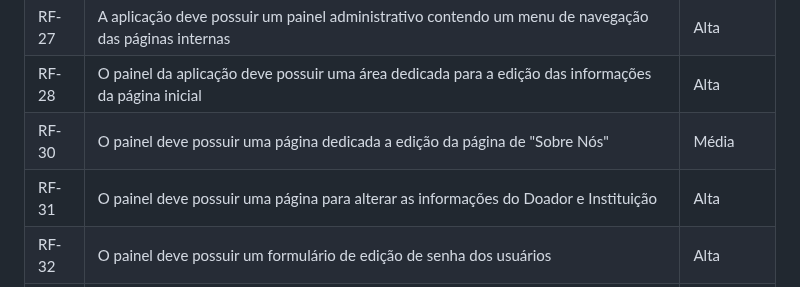
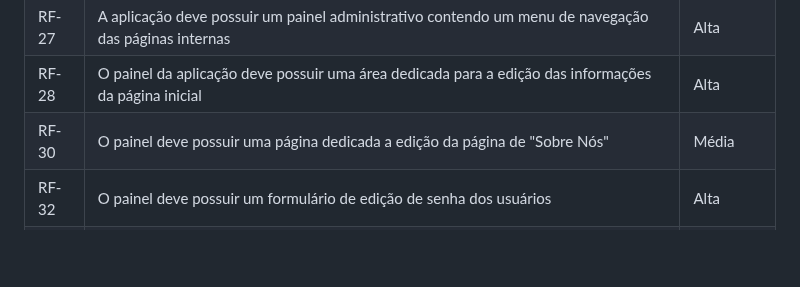
Before and after one commit to ICEI-PUC-Minas-PMV-ADS/pmv-ads-2023-2-e1-proj-web-t5-doe-facil, a Markdown page: documentos/02-Especificação do Projeto.md, the part around the change. Rendered like a GitHub page; blank space fills up the shorter version.

```diff
--- a/documentos/02-Especificação do Projeto.md
+++ b/documentos/02-Especificação do Projeto.md
@@ -79,7 +79,6 @@
 | RF-27 | A aplicação deve possuir um painel administrativo contendo um menu de navegação das páginas internas | Alta |
 | RF-28 | O painel da aplicação deve possuir uma área dedicada para a edição das informações da página inicial | Alta |
 | RF-30 | O painel deve possuir uma página dedicada a edição da página de "Sobre Nós" | Média |
-| RF-31 | O painel deve possuir uma página para alterar as informações do Doador e Instituição | Alta |
 | RF-32 | O painel deve possuir um formulário de edição de senha dos usuários | Alta |
 | RF-33 | O painel deve possuir uma página dedicada ao cadastro e edição de doações | Alta |
 | RF-34 | O painel deve possuir uma página de revisão referente às doações | Alta |
```
